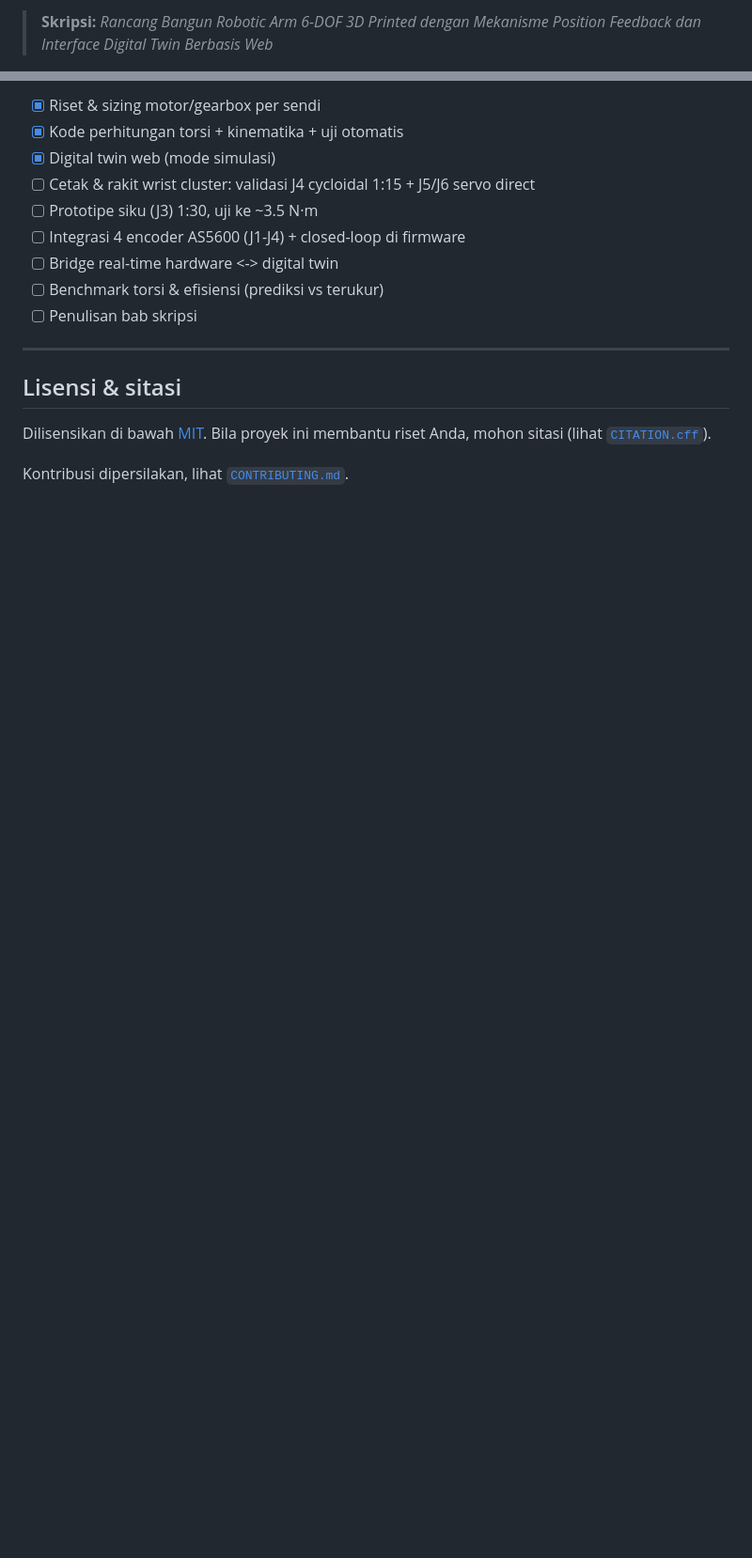
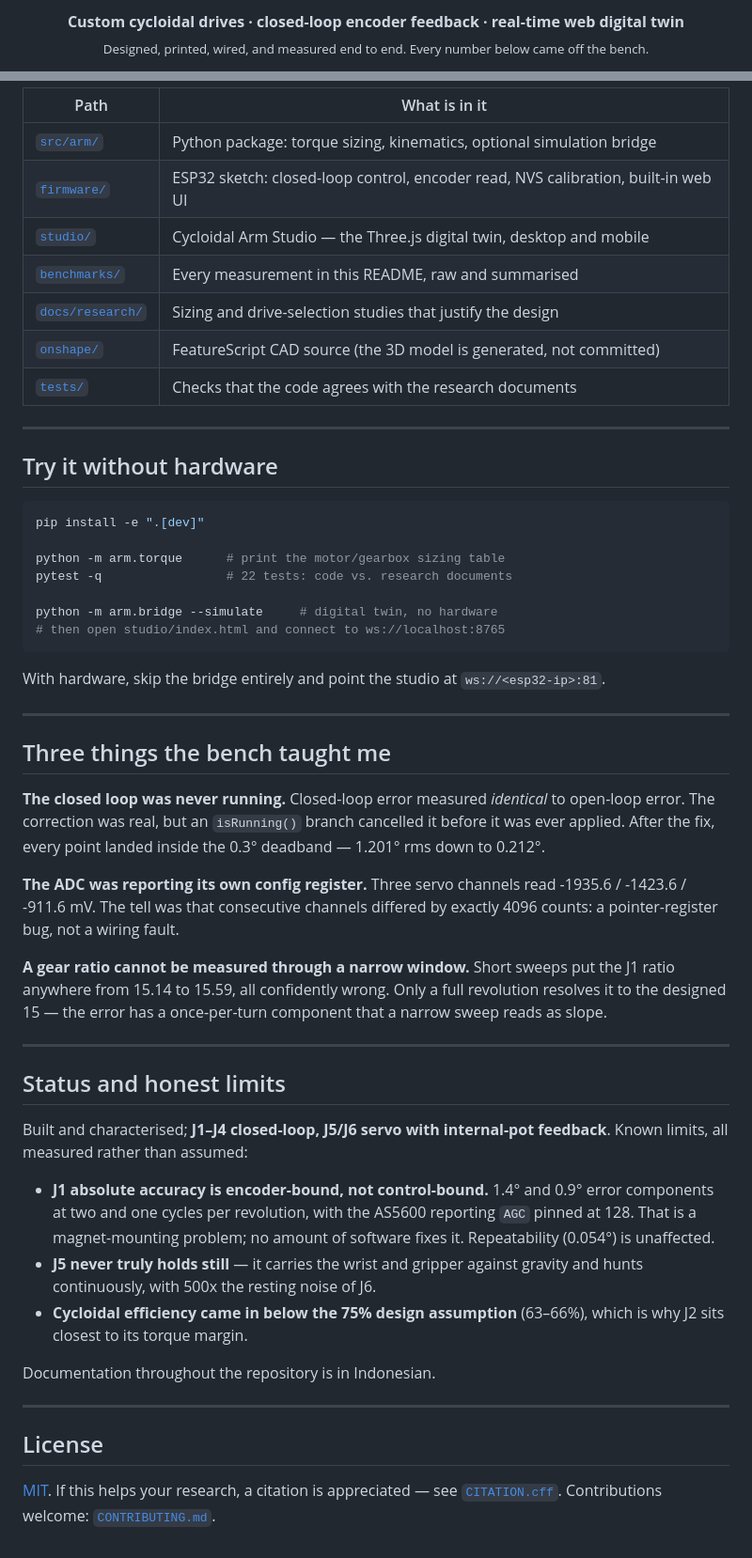
Before and after one commit to kutilz/robotic-arm, a Markdown page: README.md, 2 parts joined by grey strips. Shown at 94% size. GitHub-like rendering; blank space fills up the shorter version.

````diff
--- a/README.md
+++ b/README.md
@@ -2,4 +2,6 @@
 
-> **Skripsi:** *Rancang Bangun Robotic Arm 6-DOF 3D Printed dengan Mekanisme
-> Position Feedback dan Interface Digital Twin Berbasis Web*
+<p align="center">
+  <b>Custom cycloidal drives &middot; closed-loop encoder feedback &middot; real-time web digital twin</b><br>
+  <sub>Designed, printed, wired, and measured end to end. Every number below came off the bench.</sub>
+</p>
 
@@ -110,19 +109,69 @@ cadangan, lihat dokumen. Rincian & sumber: lihat
 
-- [x] Riset & sizing motor/gearbox per sendi
-- [x] Kode perhitungan torsi + kinematika + uji otomatis
-- [x] Digital twin web (mode simulasi)
-- [ ] Cetak & rakit wrist cluster: validasi J4 cycloidal 1:15 + J5/J6 servo direct
-- [ ] Prototipe siku (J3) 1:30, uji ke ~3.5 N·m
-- [ ] Integrasi 4 encoder AS5600 (J1-J4) + closed-loop di firmware
-- [ ] Bridge real-time hardware <-> digital twin
-- [ ] Benchmark torsi & efisiensi (prediksi vs terukur)
-- [ ] Penulisan bab skripsi
+| Path | What is in it |
+| ---- | ------------- |
+| [`src/arm/`](src/arm/) | Python package: torque sizing, kinematics, optional simulation bridge |
+| [`firmware/`](firmware/) | ESP32 sketch: closed-loop control, encoder read, NVS calibration, built-in web UI |
+| [`studio/`](studio/) | Cycloidal Arm Studio &mdash; the Three.js digital twin, desktop and mobile |
+| [`benchmarks/`](benchmarks/) | Every measurement in this README, raw and summarised |
+| [`docs/research/`](docs/research/) | Sizing and drive-selection studies that justify the design |
+| [`onshape/`](onshape/) | FeatureScript CAD source (the 3D model is generated, not committed) |
+| [`tests/`](tests/) | Checks that the code agrees with the research documents |
 
 ---
 
-## Lisensi & sitasi
+## Try it without hardware
 
-Dilisensikan di bawah [MIT](LICENSE). Bila proyek ini membantu riset Anda, mohon
-sitasi (lihat [`CITATION.cff`](CITATION.cff)).
+```bash
+pip install -e ".[dev]"
 
-Kontribusi dipersilakan, lihat [`CONTRIBUTING.md`](CONTRIBUTING.md).
+python -m arm.torque      # print the motor/gearbox sizing table
+pytest -q                 # 22 tests: code vs. research documents
+
+python -m arm.bridge --simulate     # digital twin, no hardware
+# then open studio/index.html and connect to ws://localhost:8765
+```
+
+With hardware, skip the bridge entirely and point the studio at `ws://<esp32-ip>:81`.
+
+---
+
+## Three things the bench taught me
+
+**The closed loop was never running.** Closed-loop error measured *identical* to
+open-loop error. The correction was real, but an `isRunning()` branch cancelled it before
+it was ever applied. After the fix, every point landed inside the 0.3&deg; deadband
+&mdash; 1.201&deg; rms down to 0.212&deg;.
+
+**The ADC was reporting its own config register.** Three servo channels read
+-1935.6 / -1423.6 / -911.6 mV. The tell was that consecutive channels differed by exactly
+4096 counts: a pointer-register bug, not a wiring fault.
+
+**A gear ratio cannot be measured through a narrow window.** Short sweeps put the J1
+ratio anywhere from 15.14 to 15.59, all confidently wrong. Only a full revolution
+resolves it to the designed 15 &mdash; the error has a once-per-turn component that a
+narrow sweep reads as slope.
+
+---
+
+## Status and honest limits
+
+Built and characterised; **J1&ndash;J4 closed-loop, J5/J6 servo with internal-pot
+feedback**. Known limits, all measured rather than assumed:
+
+- **J1 absolute accuracy is encoder-bound, not control-bound.** 1.4&deg; and 0.9&deg;
+  error components at two and one cycles per revolution, with the AS5600 reporting
+  `AGC` pinned at 128. That is a magnet-mounting problem; no amount of software fixes it.
+  Repeatability (0.054&deg;) is unaffected.
+- **J5 never truly holds still** &mdash; it carries the wrist and gripper against gravity
+  and hunts continuously, with 500x the resting noise of J6.
+- **Cycloidal efficiency came in below the 75% design assumption** (63&ndash;66%), which
+  is why J2 sits closest to its torque margin.
+
+Documentation throughout the repository is in Indonesian.
+
+---
+
+## License
+
+[MIT](LICENSE). If this helps your research, a citation is appreciated &mdash; see
+[`CITATION.cff`](CITATION.cff). Contributions welcome: [`CONTRIBUTING.md`](CONTRIBUTING.md).
````
Also changed, not shown: other parts of README.md (+77 -80 lines), CONTRIBUTING.md (+1 -1 lines), docs/img/arm-built.jpg (added), docs/img/control-board.jpg (added), docs/img/cycloidal-exploded.png (added), docs/img/digital-twin.png (added), docs/img/mechanism.png (added), docs/img/poses.png (added), 1 other file.
